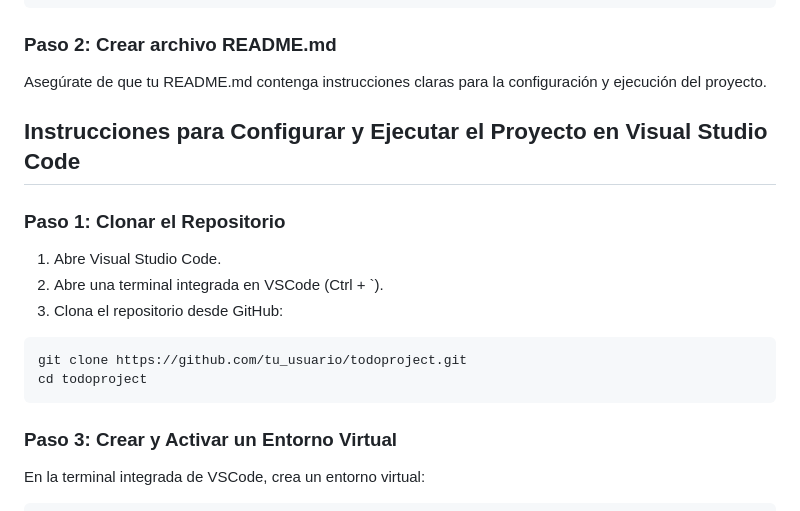
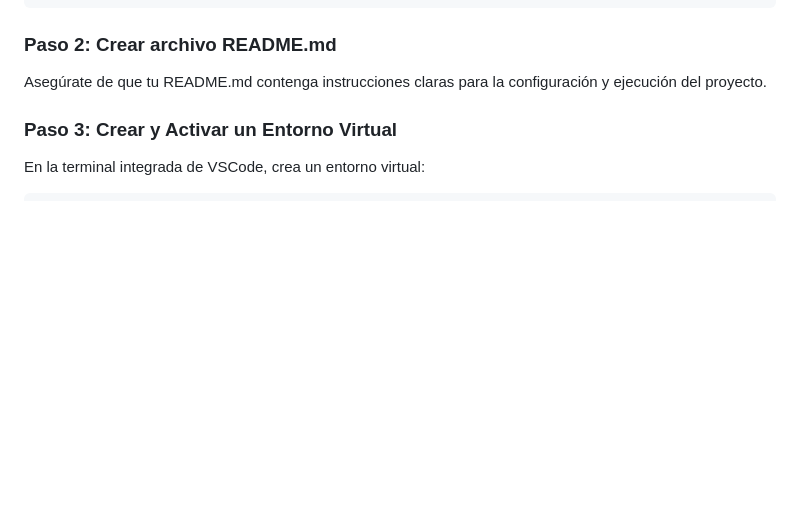
Before and after one commit to evansio/TO-DO-APP-DJANGO, a Markdown page: README.md, the part around the change. Rendered like a GitHub page; blank space fills up the shorter version.

````diff
--- a/README.md
+++ b/README.md
@@ -39,19 +39,6 @@ cd todoproject
 ```
 ### Paso 2: Crear archivo README.md
 Asegúrate de que tu README.md contenga instrucciones claras para la configuración y ejecución del proyecto.
-
-## Instrucciones para Configurar y Ejecutar el Proyecto en Visual Studio Code
-
-### Paso 1: Clonar el Repositorio
-
-1. Abre Visual Studio Code.
-2. Abre una terminal integrada en VSCode (Ctrl + `).
-3. Clona el repositorio desde GitHub:
-
-```bash
-git clone https://github.com/tu_usuario/todoproject.git
-cd todoproject
-```
 
 ### Paso 3: Crear y Activar un Entorno Virtual
 En la terminal integrada de VSCode, crea un entorno virtual:
````
